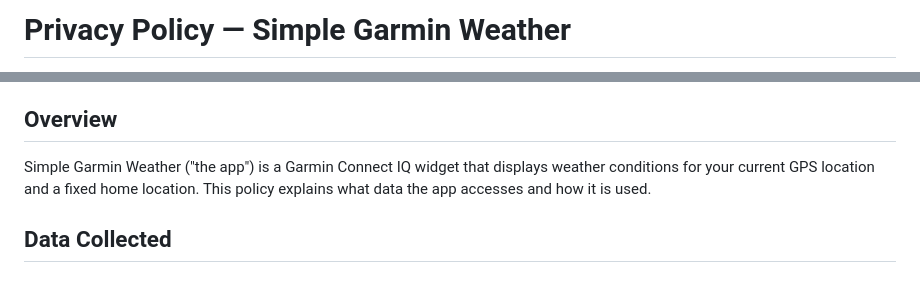
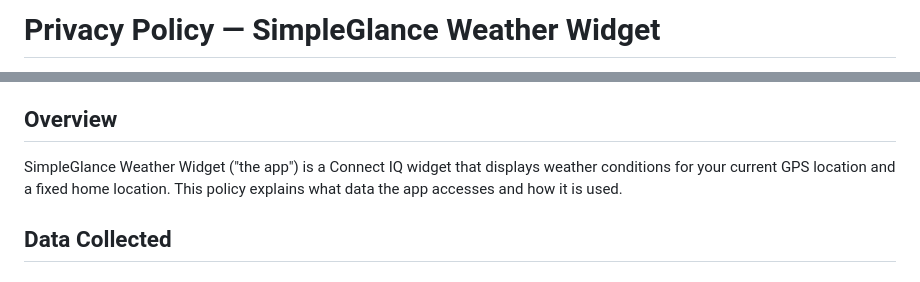
Before and after one commit to Mahoneyclan/simpleglance-weather-widget, a Markdown page: PRIVACY.md, 2 parts joined by grey strips. GitHub-like rendering.

```diff
--- a/PRIVACY.md
+++ b/PRIVACY.md
@@ -1,2 +1,2 @@
-# Privacy Policy — Simple Garmin Weather
+# Privacy Policy — SimpleGlance Weather Widget
 
@@ -4,7 +4,7 @@
 
 ## Overview
 
-Simple Garmin Weather ("the app") is a Garmin Connect IQ widget that displays weather conditions for your current GPS location and a fixed home location. This policy explains what data the app accesses and how it is used.
+SimpleGlance Weather Widget ("the app") is a Connect IQ widget that displays weather conditions for your current GPS location and a fixed home location. This policy explains what data the app accesses and how it is used.
 
 ## Data Collected
 
```
Also changed, not shown: other parts of PRIVACY.md (+1 -1 lines), README.md (+5 -12 lines), docs/screenshot_samford_watch.png, store_assets/cover_500x500.png, store_assets/hero_1440x720.png, 6 other files.
